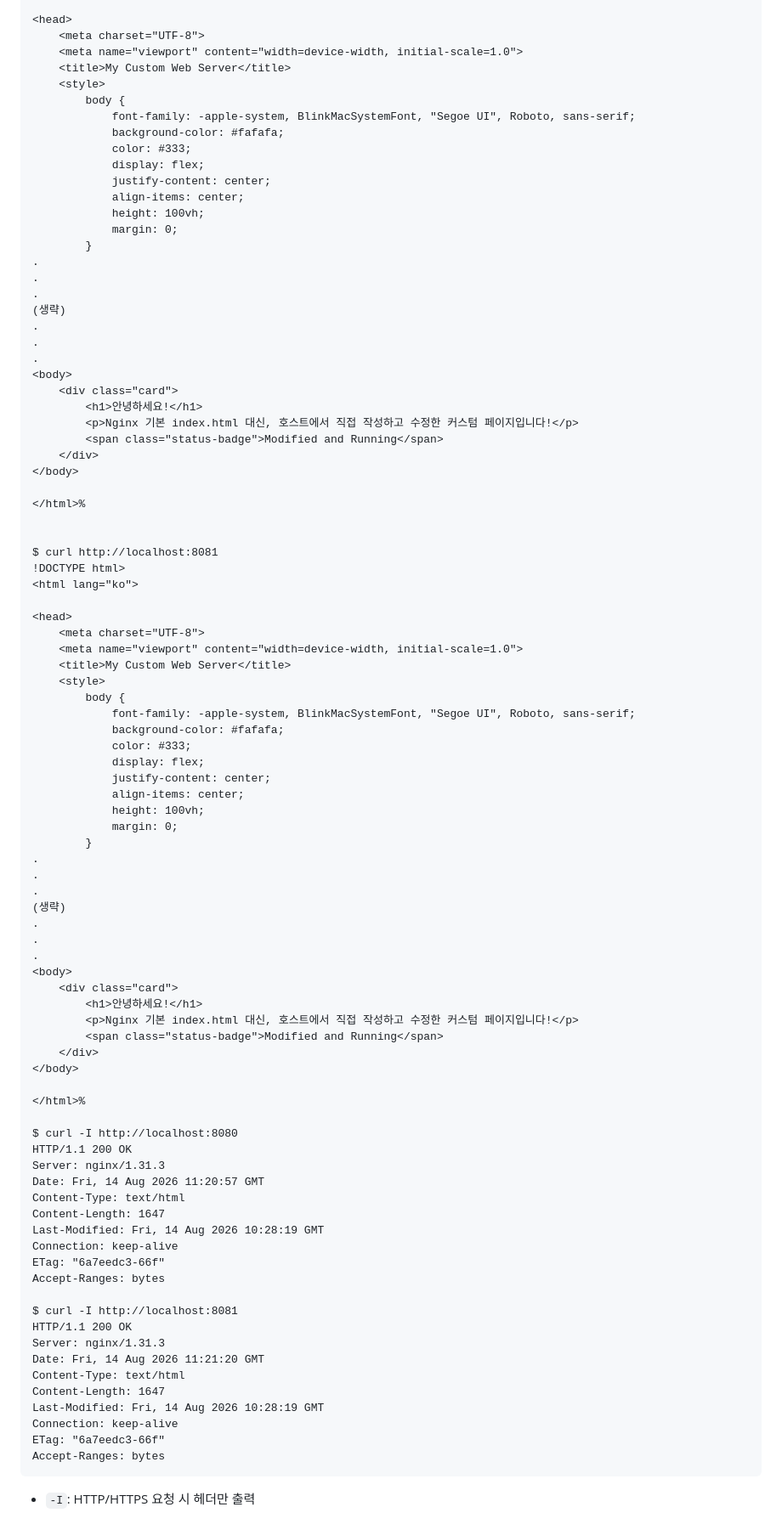
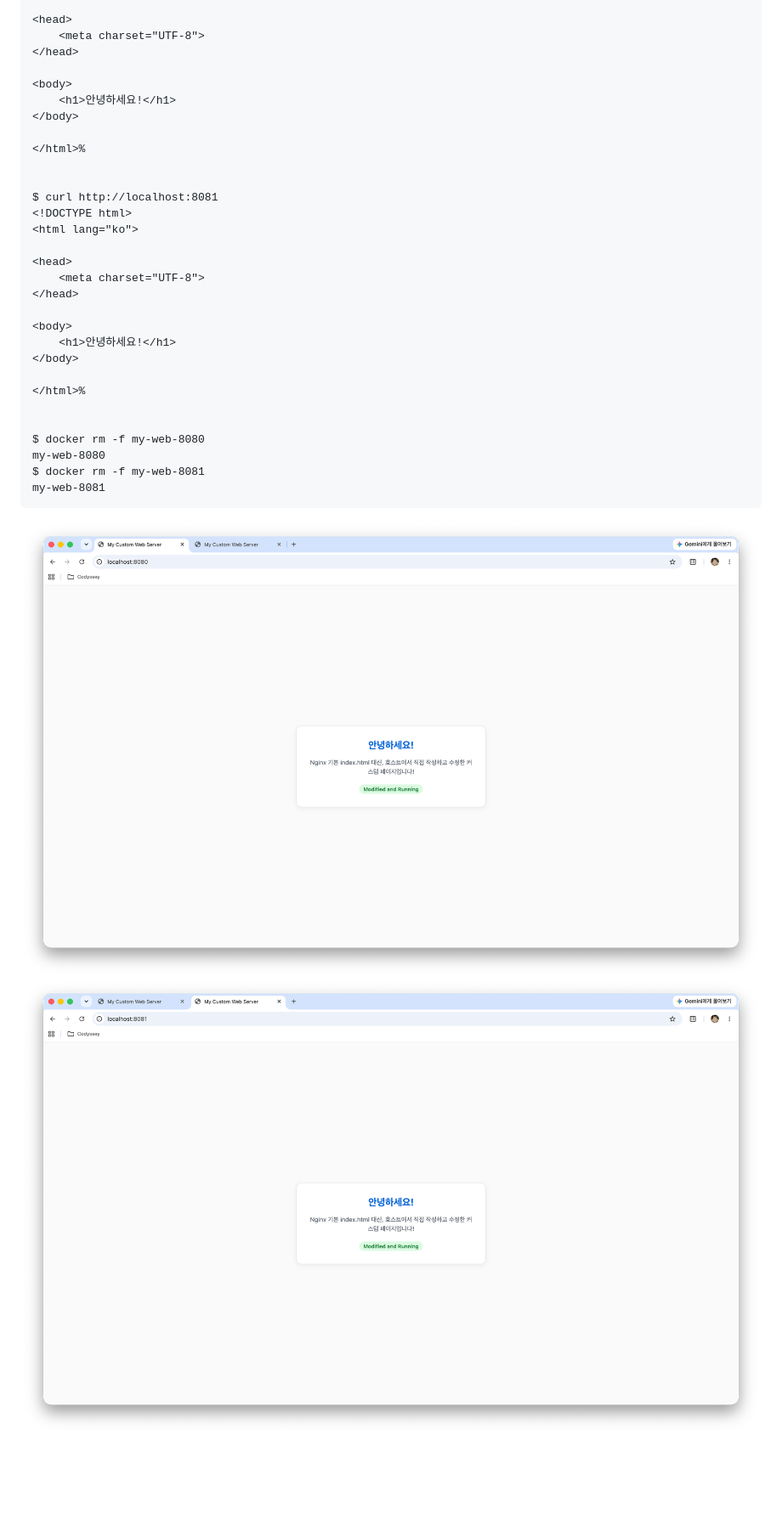
Before and after one commit to ottermere21/codyssey-e1-1-workstation, a Markdown page: README.md, the part around one of its changes. Shown at 85% size. GitHub-like rendering; blank space fills up the shorter version.

Commit message:
docs: CONCEPT, README

````diff
--- a/README.md
+++ b/README.md
@@ -518,95 +495,37 @@ $ curl http://localhost:8080
 
 <head>
     <meta charset="UTF-8">
-    <meta name="viewport" content="width=device-width, initial-scale=1.0">
-    <title>My Custom Web Server</title>
-    <style>
-        body {
-            font-family: -apple-system, BlinkMacSystemFont, "Segoe UI", Roboto, sans-serif;
-            background-color: #fafafa;
-            color: #333;
-            display: flex;
-            justify-content: center;
-            align-items: center;
-            height: 100vh;
-            margin: 0;
-        }
-.
-.
-.
-(생략)
-.
-.
-.
+</head>
+
 <body>
-    <div class="card">
-        <h1>안녕하세요!</h1>
-        <p>Nginx 기본 index.html 대신, 호스트에서 직접 작성하고 수정한 커스텀 페이지입니다!</p>
-        <span class="status-badge">Modified and Running</span>
-    </div>
+    <h1>안녕하세요!</h1>
 </body>
 
 </html>%
 
 
 $ curl http://localhost:8081
-!DOCTYPE html>
+<!DOCTYPE html>
 <html lang="ko">
 
 <head>
     <meta charset="UTF-8">
-    <meta name="viewport" content="width=device-width, initial-scale=1.0">
-    <title>My Custom Web Server</title>
-    <style>
-        body {
-            font-family: -apple-system, BlinkMacSystemFont, "Segoe UI", Roboto, sans-serif;
-            background-color: #fafafa;
-            color: #333;
-            display: flex;
-            justify-content: center;
-            align-items: center;
-            height: 100vh;
-            margin: 0;
-        }
-.
-.
-.
-(생략)
-.
-.
-.
+</head>
+
 <body>
-    <div class="card">
-        <h1>안녕하세요!</h1>
-        <p>Nginx 기본 index.html 대신, 호스트에서 직접 작성하고 수정한 커스텀 페이지입니다!</p>
-        <span class="status-badge">Modified and Running</span>
-    </div>
+    <h1>안녕하세요!</h1>
 </body>
 
 </html>%
 
-$ curl -I http://localhost:8080
-HTTP/1.1 200 OK
-Server: nginx/1.31.3
-Date: Fri, 14 Aug 2026 11:20:57 GMT
-Content-Type: text/html
-Content-Length: 1647
-Last-Modified: Fri, 14 Aug 2026 10:28:19 GMT
-Connection: keep-alive
-ETag: "6a7eedc3-66f"
-Accept-Ranges: bytes
 
-$ curl -I http://localhost:8081
-HTTP/1.1 200 OK
-Server: nginx/1.31.3
-Date: Fri, 14 Aug 2026 11:21:20 GMT
-Content-Type: text/html
-Content-Length: 1647
-Last-Modified: Fri, 14 Aug 2026 10:28:19 GMT
-Connection: keep-alive
-ETag: "6a7eedc3-66f"
-Accept-Ranges: bytes
+$ docker rm -f my-web-8080
+my-web-8080
+$ docker rm -f my-web-8081
+my-web-8081
 ```
-- `-I`: HTTP/HTTPS 요청 시 헤더만 출력
+
+![8080](./screenshots/8080.png)
+![8081](./screenshots/8081.png)
 
 
````
Also changed, not shown: other parts of README.md (+159 -159 lines), CONCEPT.md (+100 -49 lines).
